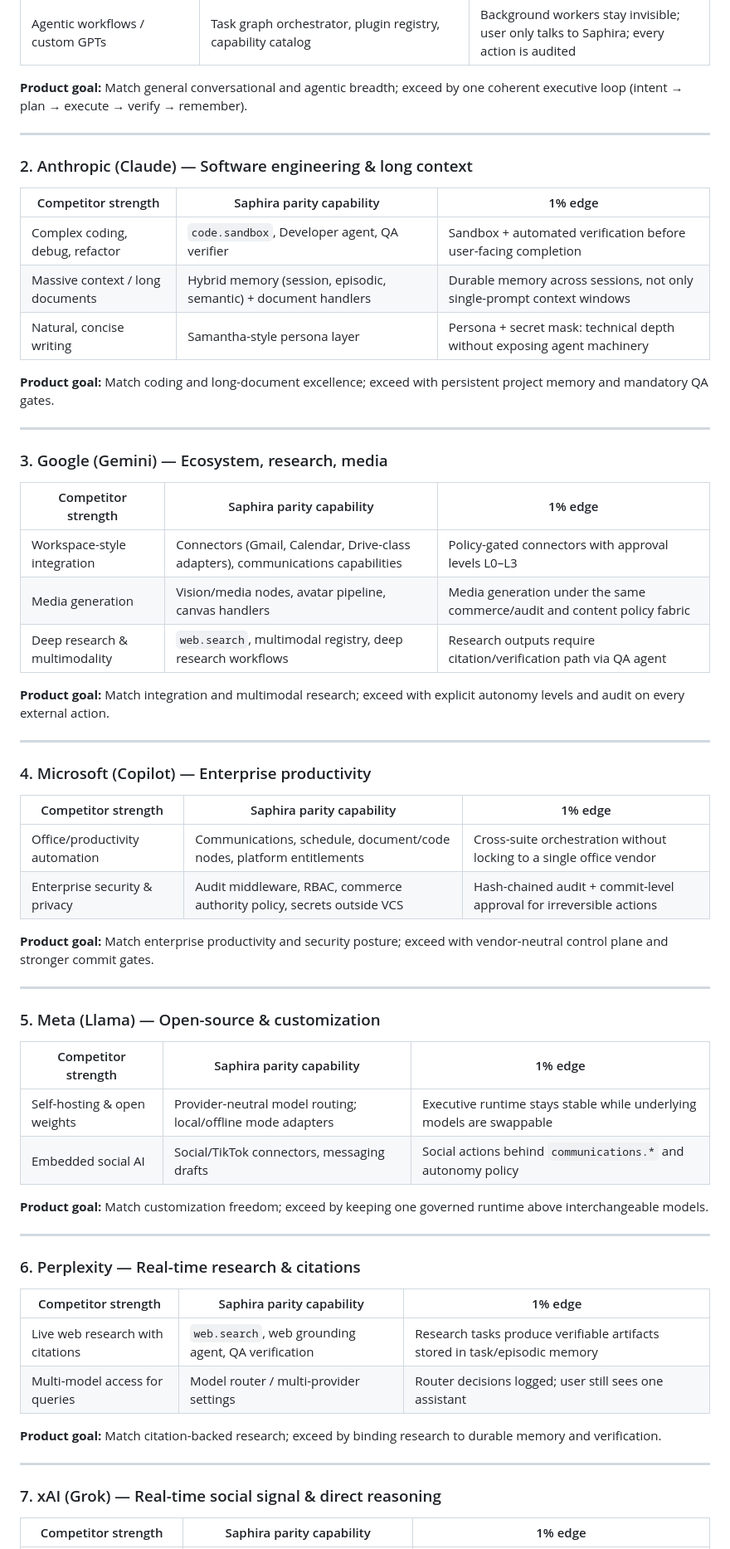
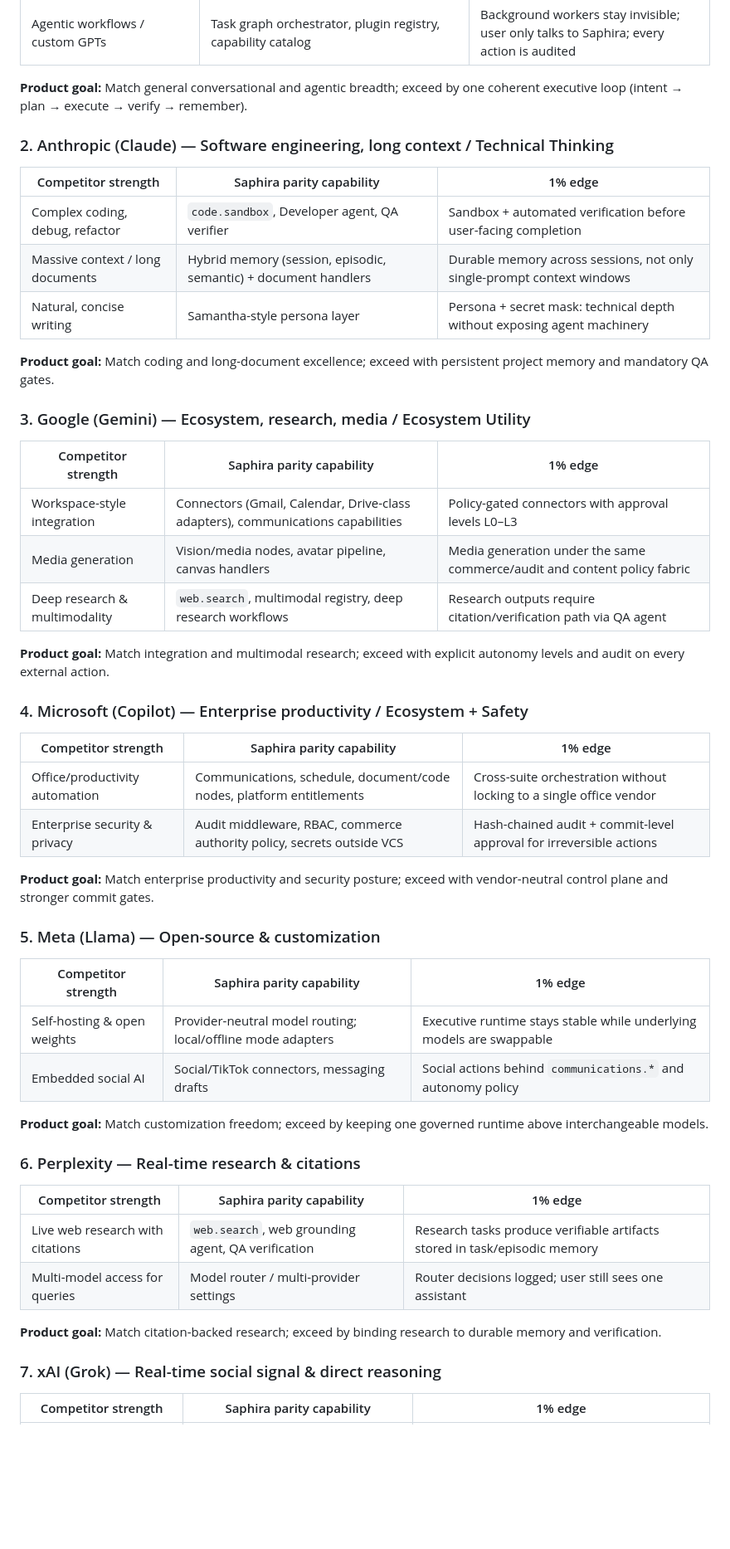
Before and after one commit to chichi-lyman/saphira-ai, a Markdown page: docs/SAPHIRA_COMPETITIVE_EDGE.md, the part around one of its changes. Shown at 83% size. GitHub-like rendering; blank space fills up the shorter version.

```diff
--- a/docs/SAPHIRA_COMPETITIVE_EDGE.md
+++ b/docs/SAPHIRA_COMPETITIVE_EDGE.md
@@ -19,9 +89,7 @@ The 1% edge is defined as measurable product superiority in **integration qualit
 
 **Product goal:** Match general conversational and agentic breadth; exceed by one coherent executive loop (intent → plan → execute → verify → remember).
 
----
-
-### 2. Anthropic (Claude) — Software engineering & long context
+### 2. Anthropic (Claude) — Software engineering, long context / Technical Thinking
 
 | Competitor strength | Saphira parity capability | 1% edge |
 |---------------------|---------------------------|--------|
@@ -31,9 +99,7 @@ The 1% edge is defined as measurable product superiority in **integration qualit
 
 **Product goal:** Match coding and long-document excellence; exceed with persistent project memory and mandatory QA gates.
 
----
-
-### 3. Google (Gemini) — Ecosystem, research, media
+### 3. Google (Gemini) — Ecosystem, research, media / Ecosystem Utility
 
 | Competitor strength | Saphira parity capability | 1% edge |
 |---------------------|---------------------------|--------|
@@ -43,9 +109,7 @@ The 1% edge is defined as measurable product superiority in **integration qualit
 
 **Product goal:** Match integration and multimodal research; exceed with explicit autonomy levels and audit on every external action.
 
----
-
-### 4. Microsoft (Copilot) — Enterprise productivity
+### 4. Microsoft (Copilot) — Enterprise productivity / Ecosystem + Safety
 
 | Competitor strength | Saphira parity capability | 1% edge |
 |---------------------|---------------------------|--------|
@@ -53,8 +117,6 @@ The 1% edge is defined as measurable product superiority in **integration qualit
 | Enterprise security & privacy | Audit middleware, RBAC, commerce authority policy, secrets outside VCS | Hash-chained audit + commit-level approval for irreversible actions |
 
 **Product goal:** Match enterprise productivity and security posture; exceed with vendor-neutral control plane and stronger commit gates.
-
----
 
 ### 5. Meta (Llama) — Open-source & customization
 
@@ -65,8 +127,6 @@ The 1% edge is defined as measurable product superiority in **integration qualit
 
 **Product goal:** Match customization freedom; exceed by keeping one governed runtime above interchangeable models.
 
----
-
 ### 6. Perplexity — Real-time research & citations
 
 | Competitor strength | Saphira parity capability | 1% edge |
@@ -76,8 +136,6 @@ The 1% edge is defined as measurable product superiority in **integration qualit
 
 **Product goal:** Match citation-backed research; exceed by binding research to durable memory and verification.
 
----
-
 ### 7. xAI (Grok) — Real-time social signal & direct reasoning
 
 | Competitor strength | Saphira parity capability | 1% edge |
```
Also changed, not shown: other parts of docs/SAPHIRA_COMPETITIVE_EDGE.md (+78 -5 lines), skills/competitive-category-mastery/SKILL.md (added, +19 -0 lines).
